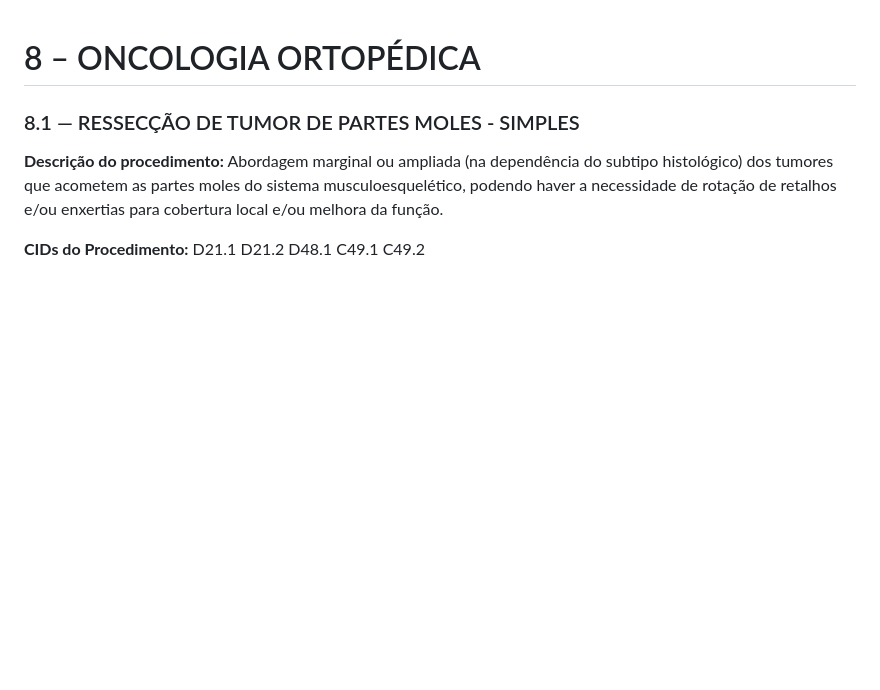
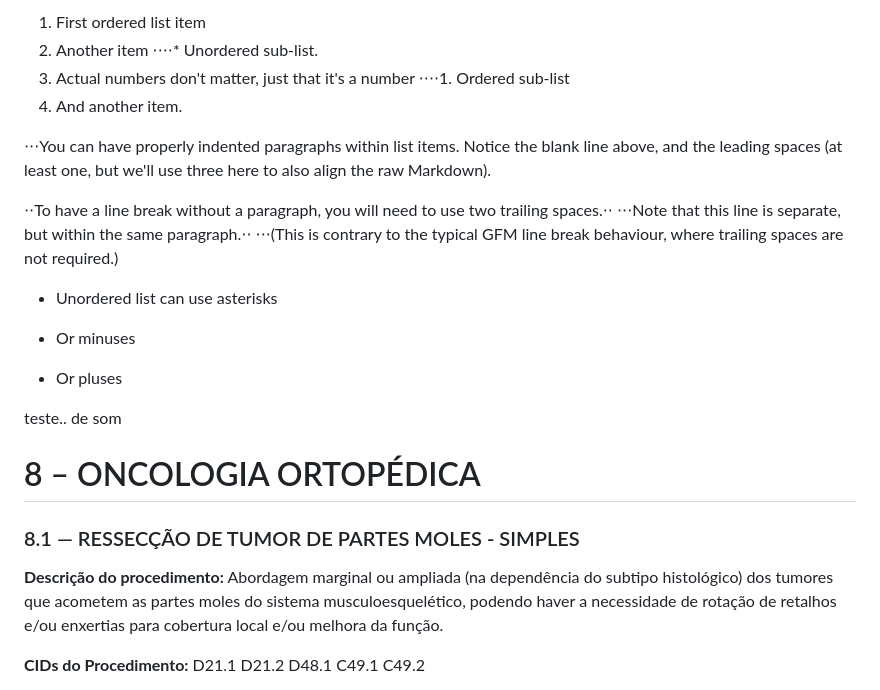
Before and after one commit to Mauriston/sbotCodifica, a Markdown page: docs/08_8-oncologia-ortop-dica.md, the part around the change. Drawn GitHub-style; blank space fills up the shorter version.

```diff
--- a/docs/08_8-oncologia-ortop-dica.md
+++ b/docs/08_8-oncologia-ortop-dica.md
@@ -1,3 +1,23 @@
+1. First ordered list item
+2. Another item
+⋅⋅⋅⋅* Unordered sub-list.
+1. Actual numbers don't matter, just that it's a number
+⋅⋅⋅⋅1. Ordered sub-list
+4. And another item.
+
+⋅⋅⋅You can have properly indented paragraphs within list items. Notice the blank line above, and the leading spaces (at least one, but we'll use three here to also align the raw Markdown).
+
+⋅⋅To have a line break without a paragraph, you will need to use two trailing spaces.⋅⋅
+⋅⋅⋅Note that this line is separate, but within the same paragraph.⋅⋅
+⋅⋅⋅(This is contrary to the typical GFM line break behaviour, where trailing spaces are not required.)
+
+* Unordered list can use asterisks
+- Or minuses
++ Or pluses
+
+teste..
+de som
+
 # 8 – ONCOLOGIA ORTOPÉDICA
 
 ### 8.1 — RESSECÇÃO DE TUMOR DE PARTES MOLES - SIMPLES
```
